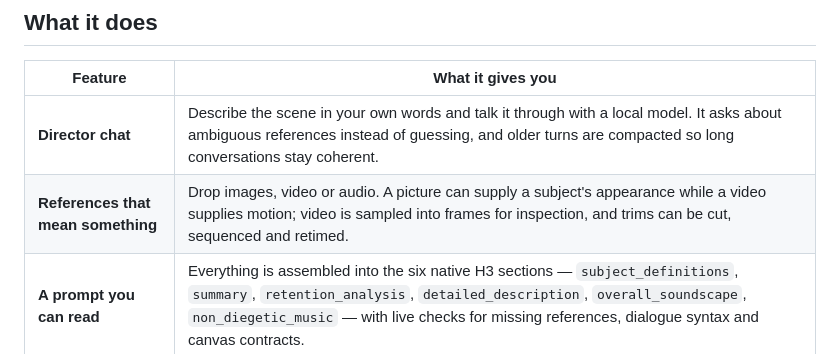
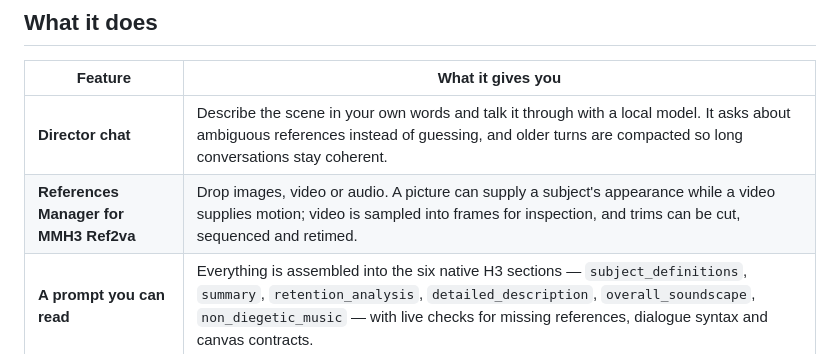
Before and after one commit to Marauberry/onigiri, a Markdown page: README.md, the part around the change. Drawn GitHub-style.

Commit message:
Update feature description in README.md

```diff
--- a/README.md
+++ b/README.md
@@ -22,7 +22,7 @@ Definitely not for the gooners (maybe 😐). Onigiri is two halves of one tool:
 | Feature | What it gives you |
 | --- | --- |
 | **Director chat** | Describe the scene in your own words and talk it through with a local model. It asks about ambiguous references instead of guessing, and older turns are compacted so long conversations stay coherent. |
-| **References that mean something** | Drop images, video or audio. A picture can supply a subject's appearance while a video supplies motion; video is sampled into frames for inspection, and trims can be cut, sequenced and retimed. |
+| **References Manager for MMH3 Ref2va** | Drop images, video or audio. A picture can supply a subject's appearance while a video supplies motion; video is sampled into frames for inspection, and trims can be cut, sequenced and retimed. |
 | **A prompt you can read** | Everything is assembled into the six native H3 sections — `subject_definitions`, `summary`, `retention_analysis`, `detailed_description`, `overall_soundscape`, `non_diegetic_music` — with live checks for missing references, dialogue syntax and canvas contracts. |
 | **One-click send** | **Send to ComfyUI** writes an immutable snapshot and hands it to the **Onigiri** node in your graph. Keep your own loaders, samplers and decoders; Onigiri only replaces the conditioning. |
 | **Snapshots and history** | Restoring an earlier version creates a branch instead of overwriting work, and sent snapshots keep the references they were sent with. |
```
